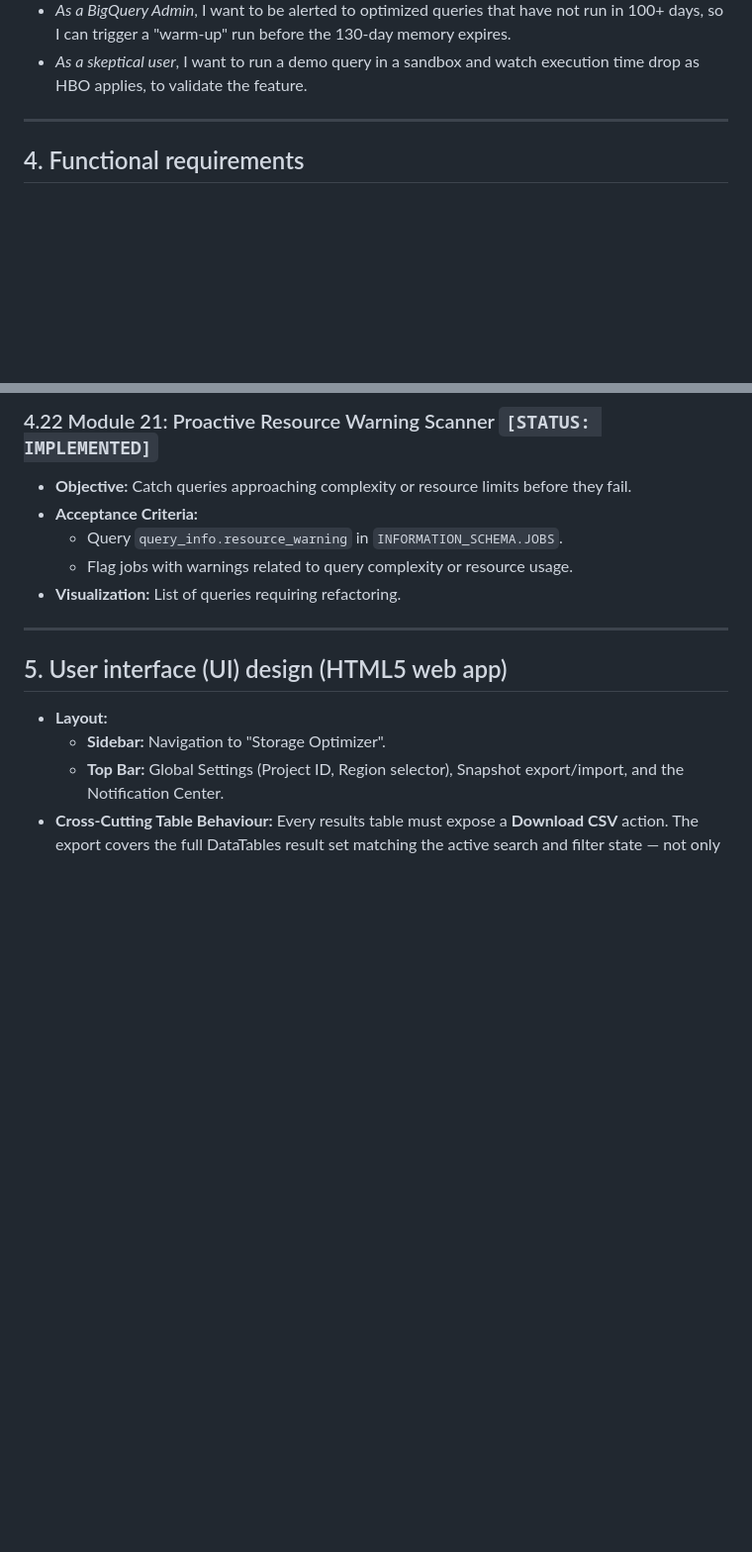
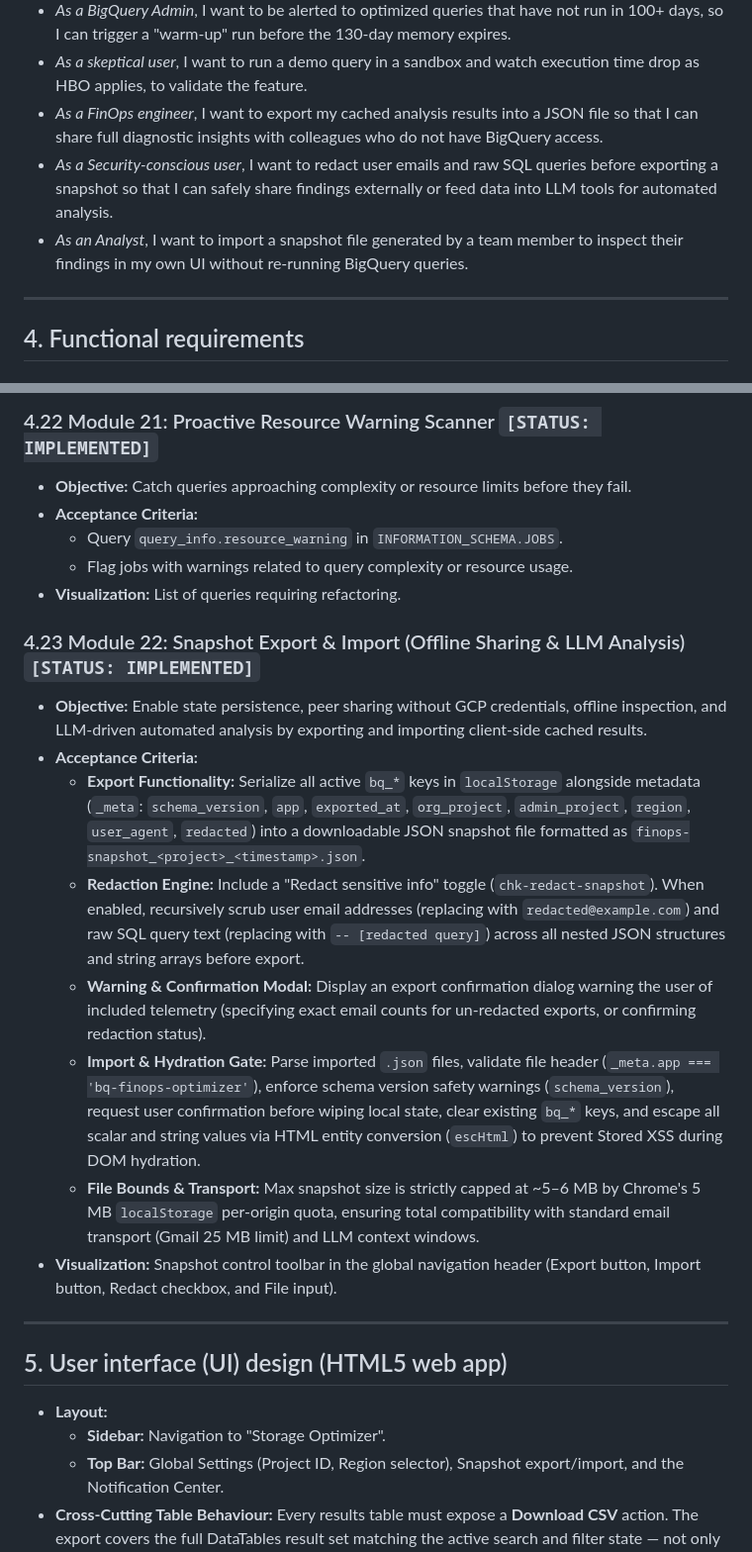
Before and after one commit to mbettan/bq-finops-optimizer, a Markdown page: PRD.MD, 2 parts joined by grey strips. Shown at 99% size. GitHub-like rendering; blank space fills up the shorter version.

```diff
--- a/PRD.MD
+++ b/PRD.MD
@@ -59,6 +59,9 @@ Currently, the native GCP Billing export cannot accurately attribute BigQuery Ed
 - _As a FinOps Analyst_, I want to compare an optimized query with its earliest unoptimized execution to prove cost savings, since I cannot disable the feature for A/B testing.
 - _As a BigQuery Admin_, I want to be alerted to optimized queries that have not run in 100+ days, so I can trigger a "warm-up" run before the 130-day memory expires.
 - _As a skeptical user_, I want to run a demo query in a sandbox and watch execution time drop as HBO applies, to validate the feature.
+- _As a FinOps engineer_, I want to export my cached analysis results into a JSON file so that I can share full diagnostic insights with colleagues who do not have BigQuery access.
+- _As a Security-conscious user_, I want to redact user emails and raw SQL queries before exporting a snapshot so that I can safely share findings externally or feed data into LLM tools for automated analysis.
+- _As an Analyst_, I want to import a snapshot file generated by a team member to inspect their findings in my own UI without re-running BigQuery queries.
 
 ---
 
@@ -294,6 +297,17 @@ Currently, the native GCP Billing export cannot accurately attribute BigQuery Ed
     - Flag jobs with warnings related to query complexity or resource usage.
 - **Visualization:** List of queries requiring refactoring.
 
+### 4.23 Module 22: Snapshot Export & Import (Offline Sharing & LLM Analysis) `[STATUS: IMPLEMENTED]`
+
+- **Objective:** Enable state persistence, peer sharing without GCP credentials, offline inspection, and LLM-driven automated analysis by exporting and importing client-side cached results.
+- **Acceptance Criteria:**
+    - **Export Functionality:** Serialize all active `bq_*` keys in `localStorage` alongside metadata (`_meta`: `schema_version`, `app`, `exported_at`, `org_project`, `admin_project`, `region`, `user_agent`, `redacted`) into a downloadable JSON snapshot file formatted as `finops-snapshot_<project>_<timestamp>.json`.
+    - **Redaction Engine:** Include a "Redact sensitive info" toggle (`chk-redact-snapshot`). When enabled, recursively scrub user email addresses (replacing with `redacted@example.com`) and raw SQL query text (replacing with `-- [redacted query]`) across all nested JSON structures and string arrays before export.
+    - **Warning & Confirmation Modal:** Display an export confirmation dialog warning the user of included telemetry (specifying exact email counts for un-redacted exports, or confirming redaction status).
+    - **Import & Hydration Gate:** Parse imported `.json` files, validate file header (`_meta.app === 'bq-finops-optimizer'`), enforce schema version safety warnings (`schema_version`), request user confirmation before wiping local state, clear existing `bq_*` keys, and escape all scalar and string values via HTML entity conversion (`escHtml`) to prevent Stored XSS during DOM hydration.
+    - **File Bounds & Transport:** Max snapshot size is strictly capped at ~5–6 MB by Chrome's 5 MB `localStorage` per-origin quota, ensuring total compatibility with standard email transport (Gmail 25 MB limit) and LLM context windows.
+- **Visualization:** Snapshot control toolbar in the global navigation header (Export button, Import button, Redact checkbox, and File input).
+
 
 
 
```
Also changed, not shown: README.md (+11 -2 lines).
